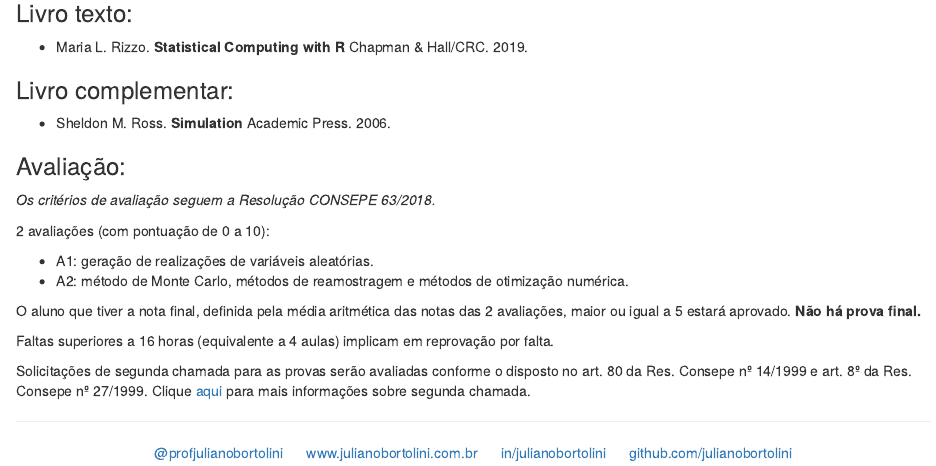
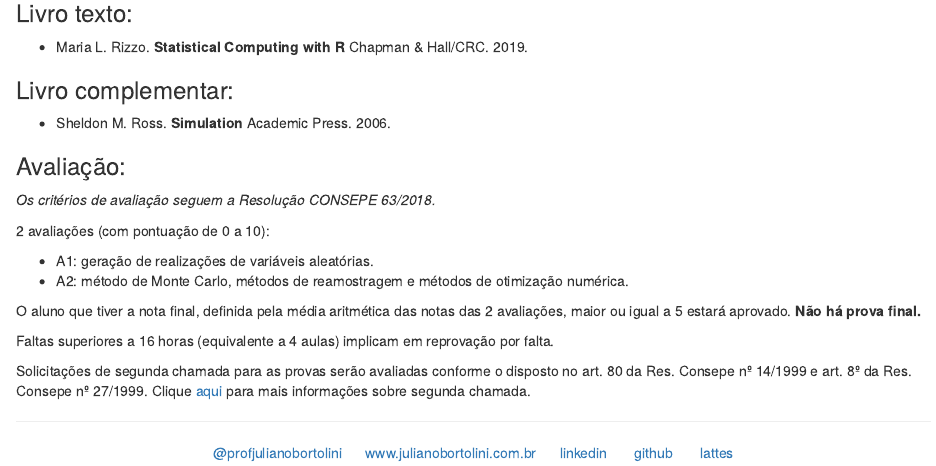
Before and after one commit to julianobortolini/ec, an R Markdown document (index.Rmd): the page in a window 1100 px wide, from 380 px down. The pictures show the output file index.html that the author committed with the source, opened offline.

Commit message:
atualizacao info

```diff
--- a/index.Rmd
+++ b/index.Rmd
@@ -52,6 +52,6 @@ Solicitações de segunda chamada para as provas serão avaliadas conforme o dis
 ----------
 <div style="text-align: center;">
 
-[@profjulianobortolini](https://instagram.com/profjulianobortolini) \  \  \ [www.julianobortolini.com.br](http://www.julianobortolini.com.br) \  \  \ [in/julianobortolini](https://linkedin.com/in/julianobortolini) \  \  \ [github.com/julianobortolini](https://github.com/julianobortolini)
+[@profjulianobortolini](https://instagram.com/profjulianobortolini) \  \  \ [www.julianobortolini.com.br](http://www.julianobortolini.com.br) \  \  \ [linkedin](https://linkedin.com/in/julianobortolini) \  \  \   [github](https://github.com/julianobortolini) \  \  \   [lattes](http://lattes.cnpq.br/6210909768845403)
 
 </div>
```
Also changed, not shown: index.html.
